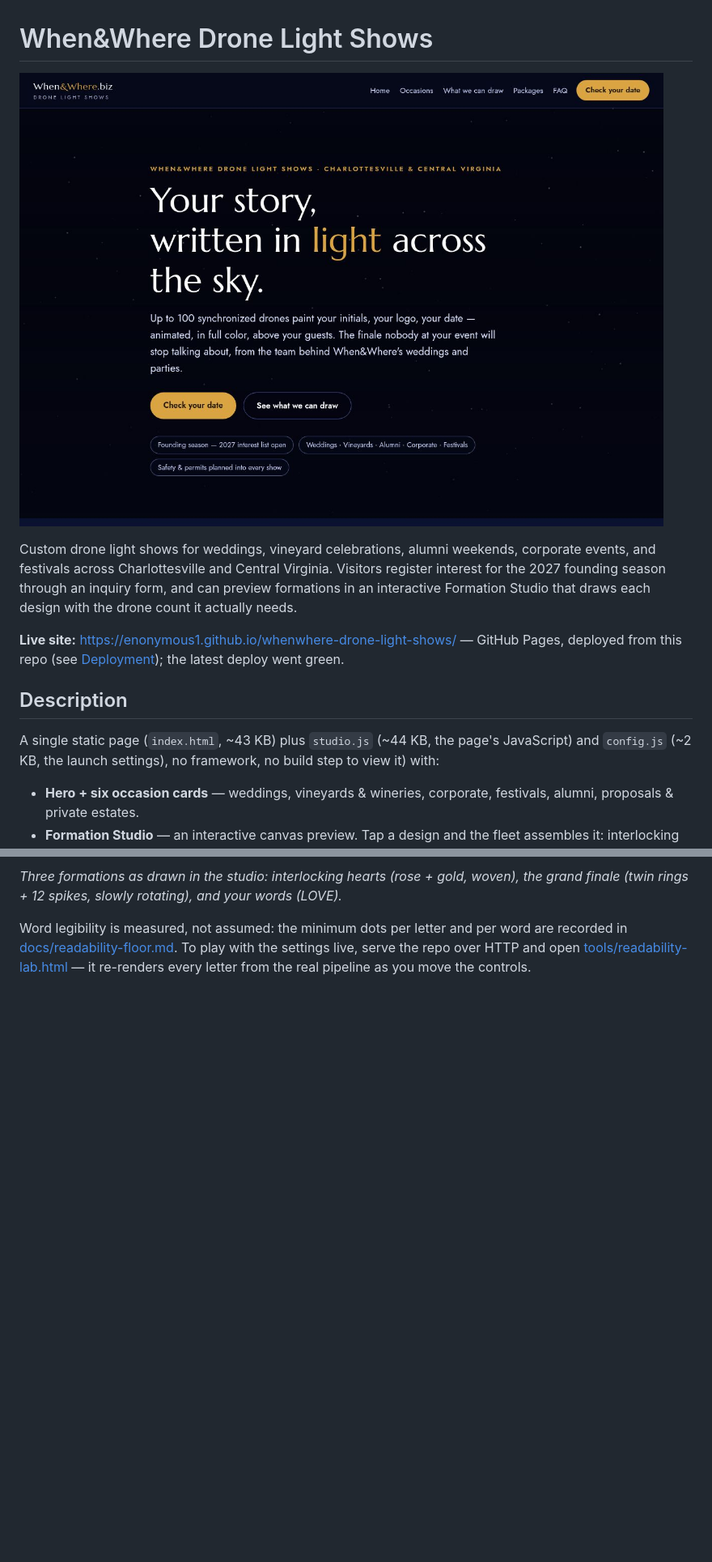
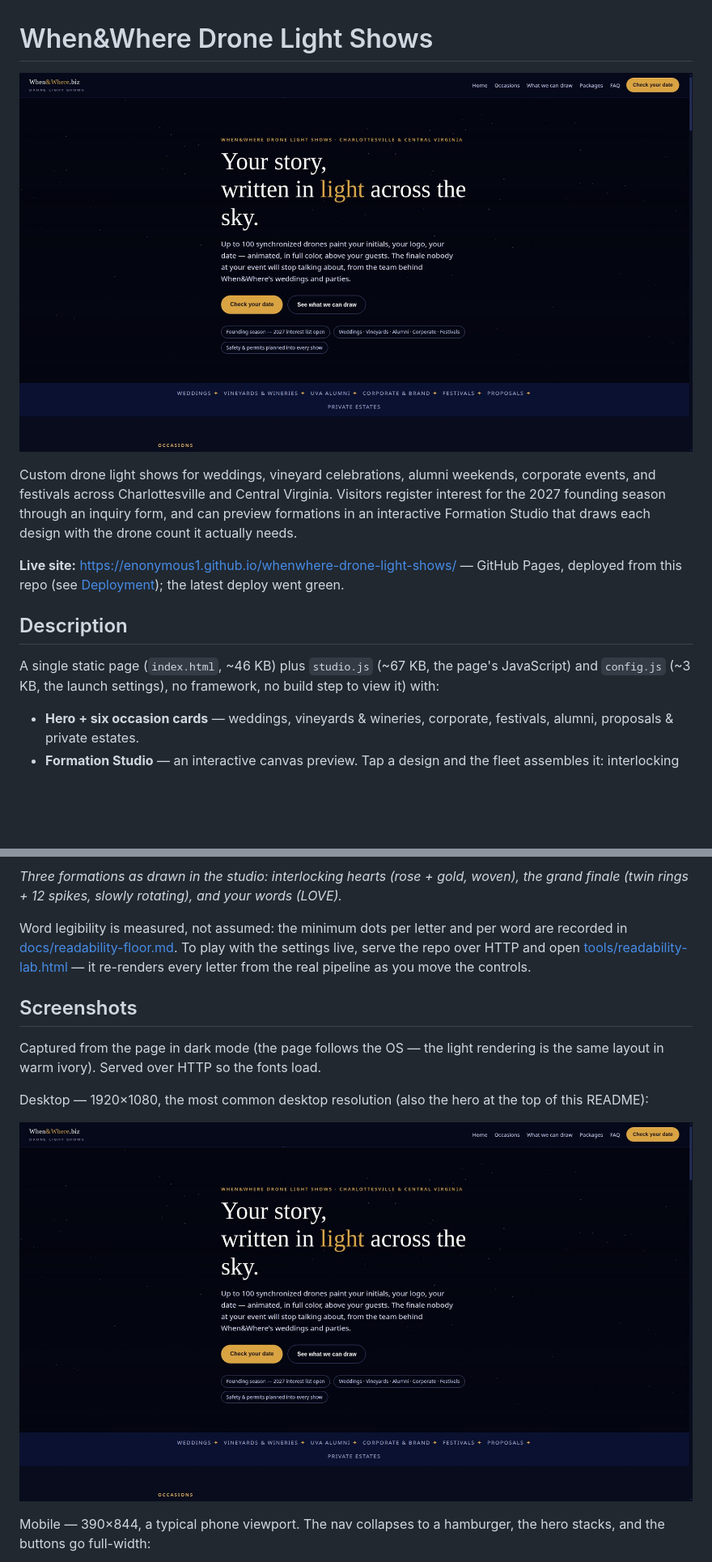
Before and after one commit to enonymous1/whenwhere-drone-light-shows, a Markdown page: README.md, 2 parts joined by grey strips. Shown at 81% size. GitHub-like rendering; pictures changed too: docs/screenshots/hero.jpg; blank space fills up the shorter version.

```diff
--- a/README.md
+++ b/README.md
@@ -1,6 +1,6 @@
 # When&Where Drone Light Shows
 
-![Hero — the twinkling starfield behind the headline](docs/screenshots/hero.jpg?v=2)
+![Hero — the twinkling starfield behind the headline](docs/screenshots/hero.jpg?v=3)
 
 Custom drone light shows for weddings, vineyard celebrations, alumni
 weekends, corporate events, and festivals across Charlottesville and
@@ -15,8 +15,8 @@ the latest deploy went green.
 
 ## Description
 
-A single static page (`index.html`, ~43 KB) plus `studio.js` (~44 KB,
-the page's JavaScript) and `config.js` (~2 KB, the launch settings),
+A single static page (`index.html`, ~46 KB) plus `studio.js` (~67 KB,
+the page's JavaScript) and `config.js` (~3 KB, the launch settings),
 no framework, no build step to view it) with:
 
 - **Hero + six occasion cards** — weddings, vineyards & wineries,
@@ -73,3 +73,18 @@ Word legibility is measured, not assumed: the minimum dots per letter and
 per word are recorded in [docs/readability-floor.md](docs/readability-floor.md). To play with the settings live, serve the repo
 over HTTP and open [tools/readability-lab.html](tools/readability-lab.html) —
 it re-renders every letter from the real pipeline as you move the controls.
+
+## Screenshots
+
+Captured from the page in dark mode (the page follows the OS — the
+light rendering is the same layout in warm ivory). Served over HTTP
+so the fonts load.
+
+Desktop — 1920×1080, the most common desktop resolution (also the
+hero at the top of this README):
+
+![Drone light shows on desktop — the nav, headline, and starfield hero](docs/screenshots/hero.jpg?v=3)
+
+Mobile — 390×844, a typical phone viewport. The nav collapses to a
+hamburger, the hero stacks, and the buttons go full-width:
+
```
Also changed, not shown: other parts of README.md (+41 -5 lines), docs/screenshots/hero-mobile.png (added), docs/screenshots/studio-mobile.png (added).
